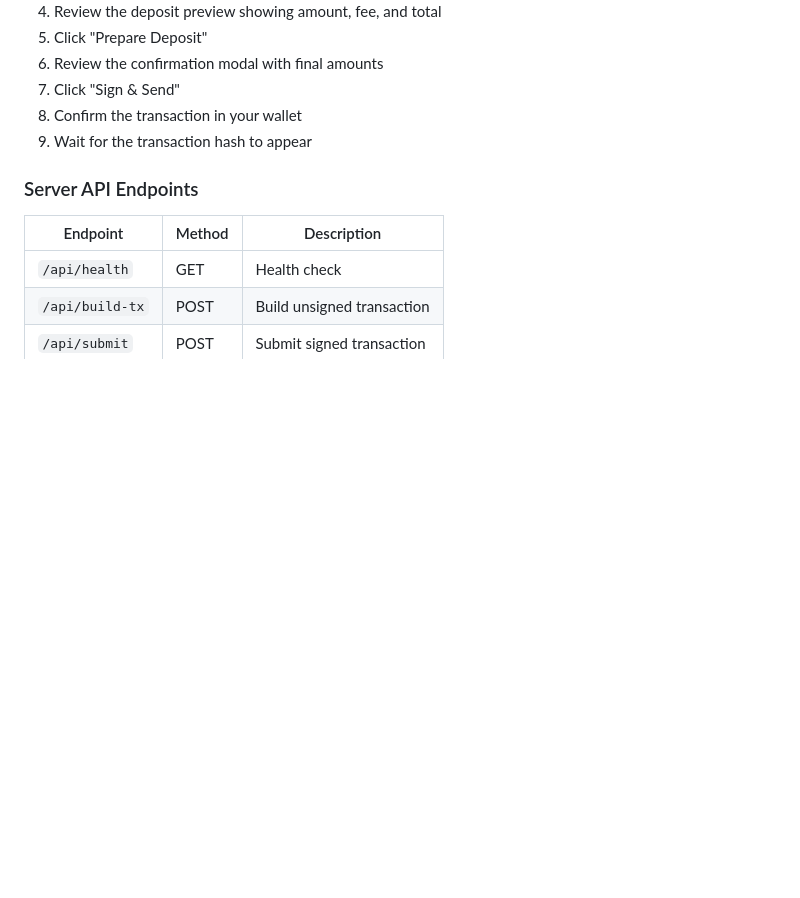
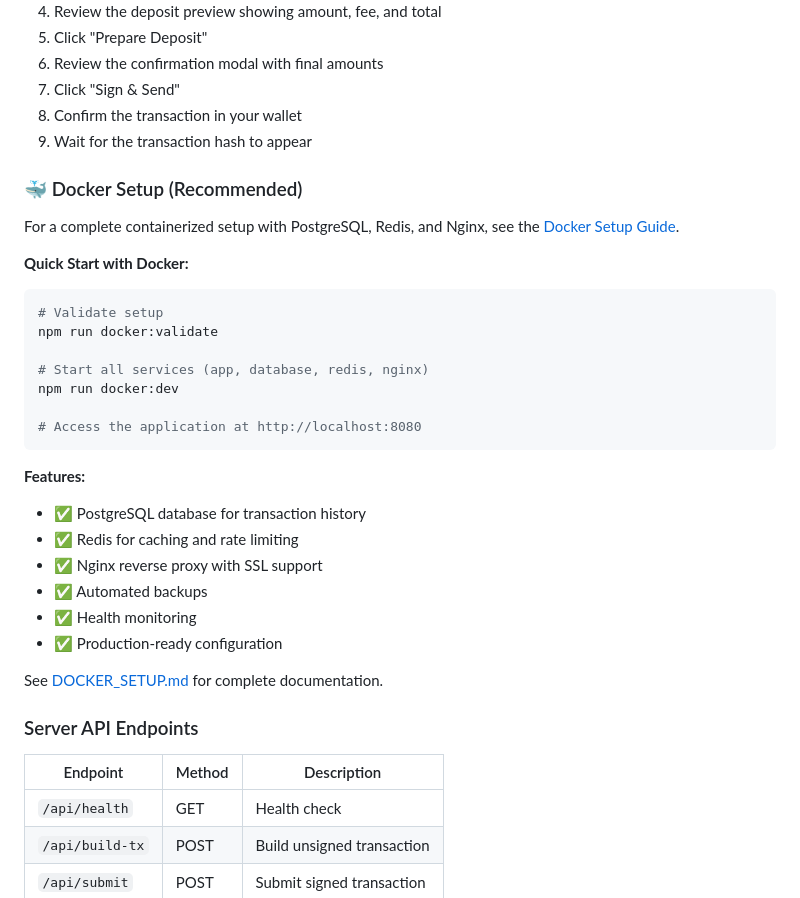
Before and after one commit to Adahandles/HOSKDOG, a Markdown page: README.md, the part around the change. GitHub-like rendering; blank space fills up the shorter version.

Commit message:
Add Docker setup section to README
Co-authored-by: Adahandles <161114704+Adahandles@users.noreply.github.com>

````diff
--- a/README.md
+++ b/README.md
@@ -87,6 +87,31 @@ Then visit: `http://localhost:8080/deposit.html`
 7. Click "Sign & Send"
 8. Confirm the transaction in your wallet
 9. Wait for the transaction hash to appear
+
+### 🐳 Docker Setup (Recommended)
+
+For a complete containerized setup with PostgreSQL, Redis, and Nginx, see the [Docker Setup Guide](DOCKER_SETUP.md).
+
+**Quick Start with Docker:**
+```bash
+# Validate setup
+npm run docker:validate
+
+# Start all services (app, database, redis, nginx)
+npm run docker:dev
+
+# Access the application at http://localhost:8080
+```
+
+**Features:**
+- ✅ PostgreSQL database for transaction history
+- ✅ Redis for caching and rate limiting
+- ✅ Nginx reverse proxy with SSL support
+- ✅ Automated backups
+- ✅ Health monitoring
+- ✅ Production-ready configuration
+
+See [DOCKER_SETUP.md](DOCKER_SETUP.md) for complete documentation.
 
 ### Server API Endpoints
 
````
